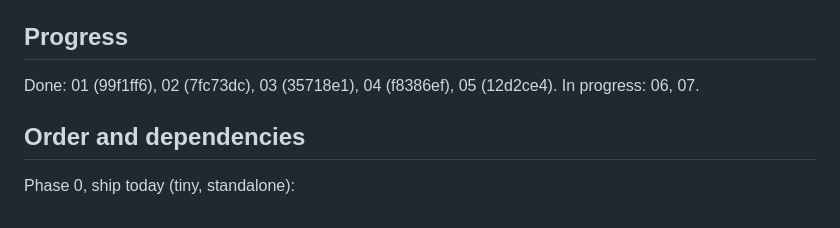
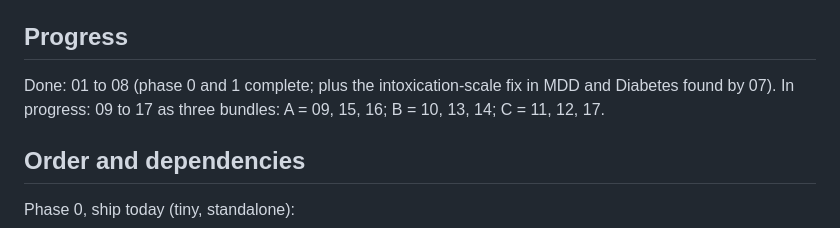
Before and after one commit to Spadix84/pz-dans-traits, a Markdown page: plans/00-master.md, the part around the change. Drawn GitHub-style.

Commit message:
plans: phase 1 done
Co-Authored-By: Claude Fable 5.1 <noreply@anthropic.com>

```diff
--- a/plans/00-master.md
+++ b/plans/00-master.md
@@ -34,8 +34,8 @@ plan; in-game checks are listed where the suite cannot see the change.
 
 ## Progress
 
-Done: 01 (99f1ff6), 02 (7fc73dc), 03 (35718e1), 04 (f8386ef), 05 (12d2ce4).
-In progress: 06, 07.
+Done: 01 to 08 (phase 0 and 1 complete; plus the intoxication-scale fix in MDD and Diabetes found by 07).
+In progress: 09 to 17 as three bundles: A = 09, 15, 16; B = 10, 13, 14; C = 11, 12, 17.
 
 ## Order and dependencies
 
```
